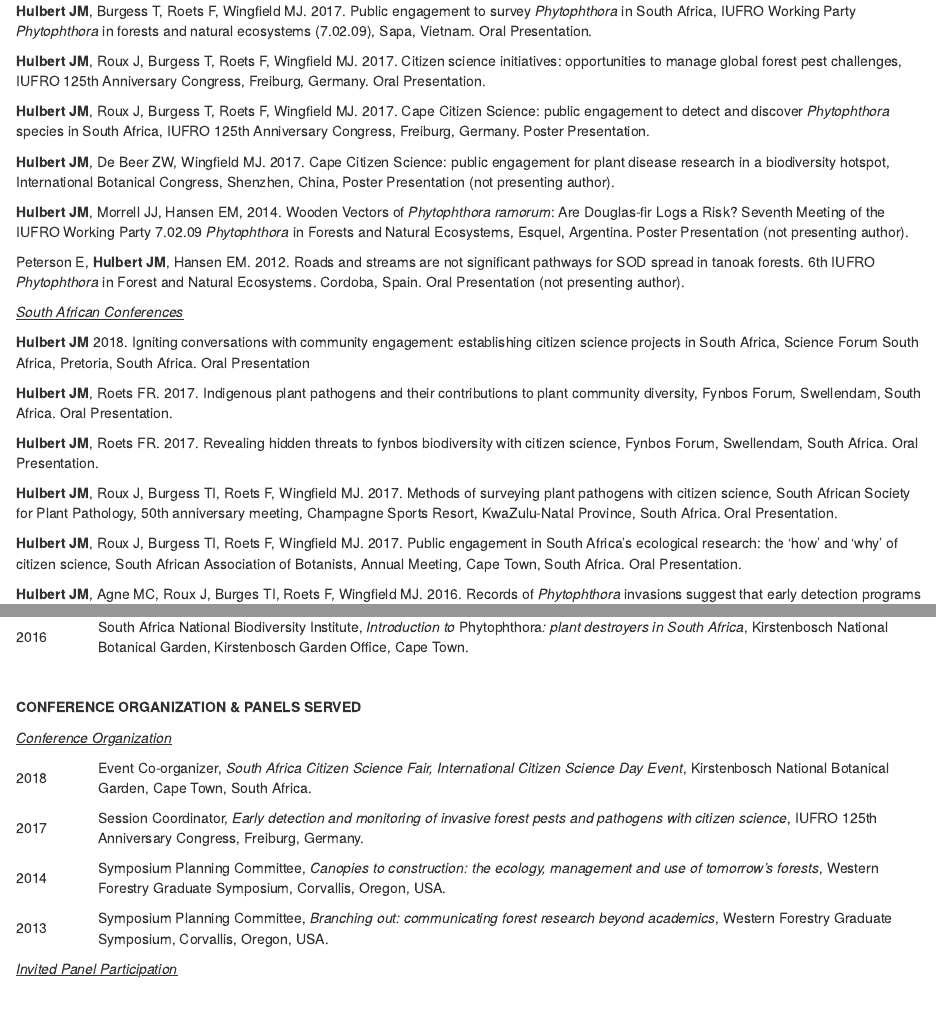
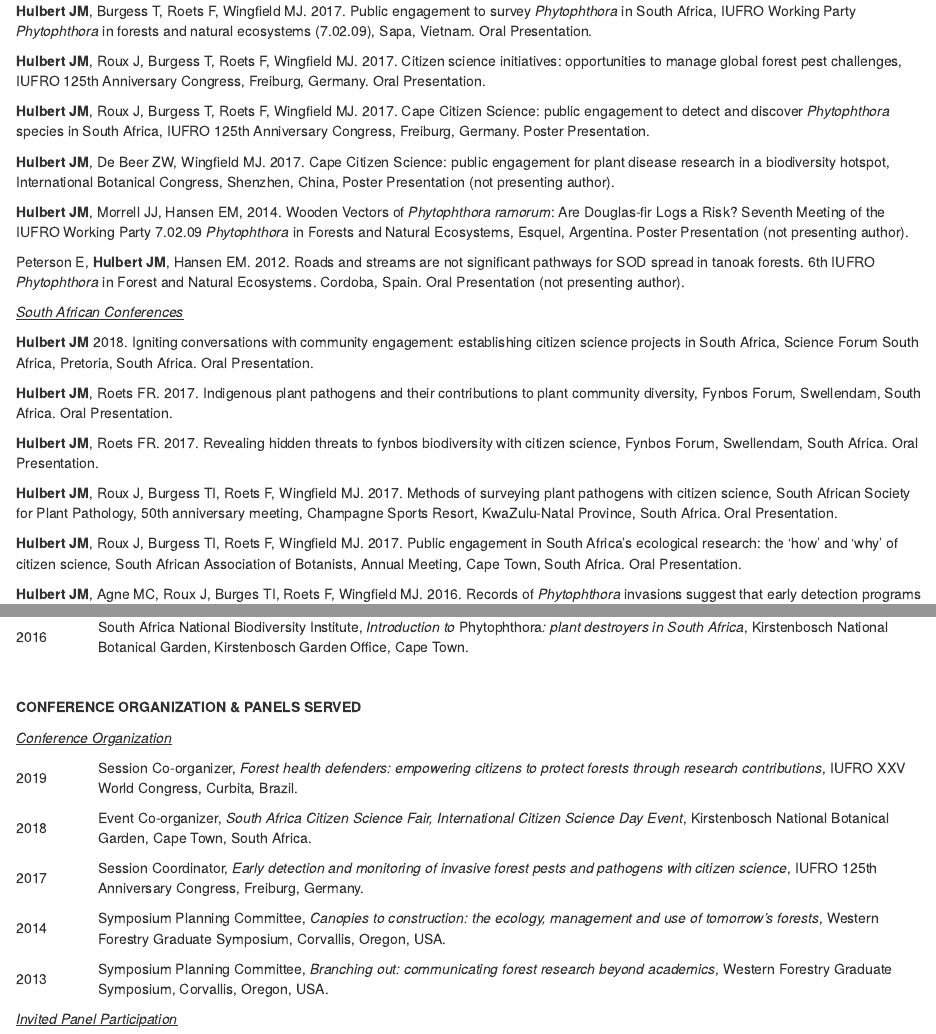
Before and after one commit to jmhulbert/jmhulbert.github.io, an R Markdown document (index.Rmd): the page in a window 1100 px wide, from 2440 px down, and a second part further down, joined at a grey line. The pictures show the output file index.html that the author committed with the source, opened offline.

Commit message:
Added session I am co-organizing for IUFRO XXV

```diff
--- a/index.Rmd
+++ b/index.Rmd
@@ -419,7 +419,7 @@
 <p><strong>Hulbert JM</strong>, Morrell JJ, Hansen EM, 2014. Wooden Vectors of <em>Phytophthora ramorum</em>: Are Douglas-fir Logs a Risk? Seventh Meeting of the IUFRO Working Party 7.02.09 <em>Phytophthora </em>in Forests and Natural Ecosystems, Esquel, Argentina. Poster Presentation (not presenting author).</p>
 <p>Peterson E, <strong>Hulbert JM</strong>, Hansen EM. 2012. Roads and streams are not significant pathways for SOD spread in tanoak forests. 6th IUFRO <em>Phytophthora </em>in Forest and Natural Ecosystems. Cordoba, Spain. Oral Presentation (not presenting author).</p>
 <p><em><u>South African Conferences</u></em></p>
-<p><strong>Hulbert JM</strong> 2018. Igniting conversations with community engagement: establishing citizen science projects in South Africa, Science Forum South Africa, Pretoria, South Africa. Oral Presentation </p>
+<p><strong>Hulbert JM</strong> 2018. Igniting conversations with community engagement: establishing citizen science projects in South Africa, Science Forum South Africa, Pretoria, South Africa. Oral Presentation. </p>
 <p><strong>Hulbert JM</strong>, Roets FR. 2017. Indigenous plant pathogens and their contributions to plant community diversity, Fynbos Forum, Swellendam, South Africa. Oral Presentation.</p>
 <p><strong>Hulbert JM</strong>, Roets FR. 2017. Revealing hidden threats to fynbos biodiversity with citizen science, Fynbos Forum, Swellendam, South Africa. Oral Presentation.</p>
 <p><strong>Hulbert JM</strong>, Roux J, Burgess TI, Roets F, Wingfield MJ. 2017. Methods of surveying plant pathogens with citizen science, South African Society for Plant Pathology, 50th anniversary meeting, Champagne Sports Resort, KwaZulu-Natal Province, South Africa. Oral Presentation.</p>
@@ -1234,6 +1234,14 @@
 <p><em><u>Conference Organization</u></em></p>
 <table>
 <tbody>
+<tr>
+<td width="86">
+<p>2019</p>
+</td>
+<td width="892">
+<p>Session Co-organizer, <em>Forest health defenders: empowering citizens to protect forests through research contributions</em>, IUFRO XXV World Congress, Curbita, Brazil.</p>
+</td>
+</tr>
 <tr>
 <td width="86">
 <p>2018</p>
```
Also changed, not shown: index.html.
